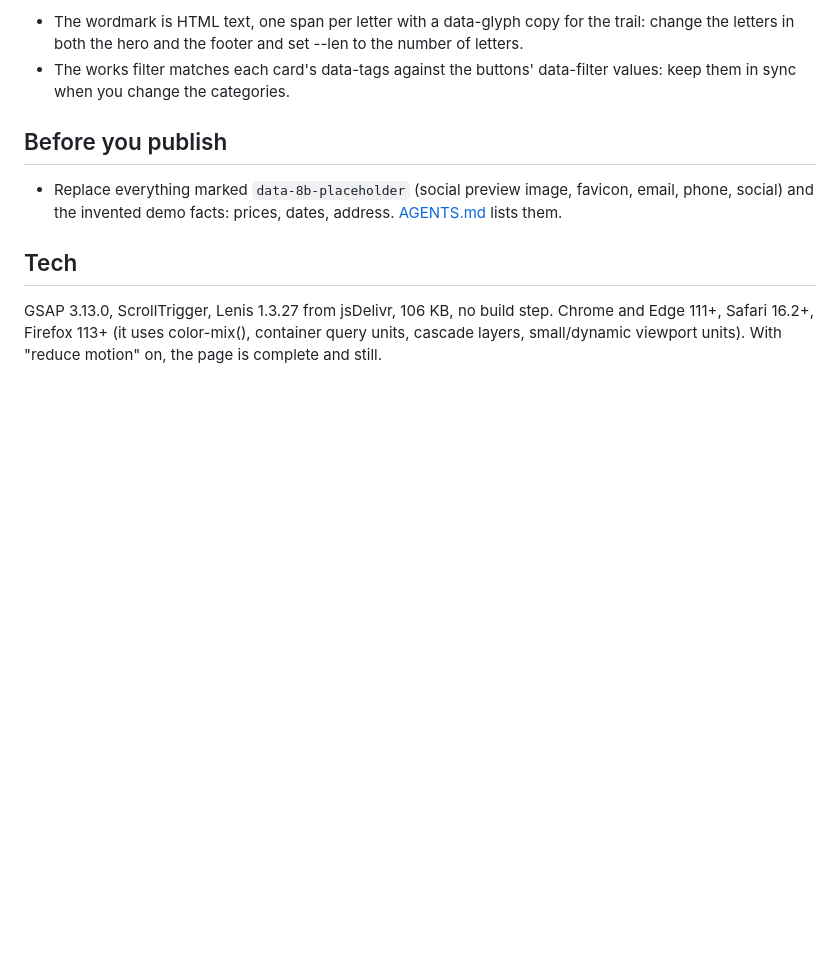
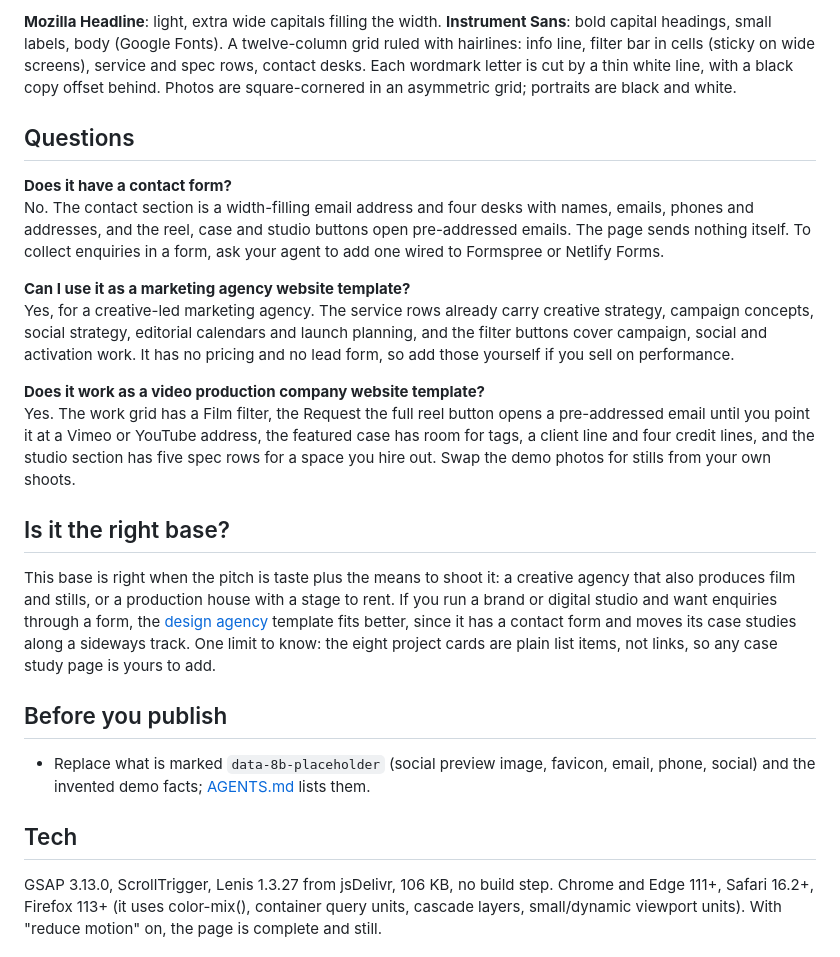
Before and after one commit to 8bsite/creative-agency-website-template, a Markdown page: README.md, the part around one of its changes. Drawn GitHub-style; blank space fills up the shorter version.

```diff
--- a/README.md
+++ b/README.md
@@ -55,10 +57,24 @@ Fonts: Instrument Sans, Mozilla Headline (Google Fonts). Change both through the
 
-- The wordmark is HTML text, one span per letter with a data-glyph copy for the trail: change the letters in both the hero and the footer and set --len to the number of letters.
-- The works filter matches each card's data-tags against the buttons' data-filter values: keep them in sync when you change the categories.
+**Mozilla Headline**: light, extra wide capitals filling the width. **Instrument Sans**: bold capital headings, small labels, body (Google Fonts). A twelve-column grid ruled with hairlines: info line, filter bar in cells (sticky on wide screens), service and spec rows, contact desks. Each wordmark letter is cut by a thin white line, with a black copy offset behind. Photos are square-cornered in an asymmetric grid; portraits are black and white.
+
+## Questions
+
+**Does it have a contact form?**
+No. The contact section is a width-filling email address and four desks with names, emails, phones and addresses, and the reel, case and studio buttons open pre-addressed emails. The page sends nothing itself. To collect enquiries in a form, ask your agent to add one wired to Formspree or Netlify Forms.
+
+**Can I use it as a marketing agency website template?**
+Yes, for a creative-led marketing agency. The service rows already carry creative strategy, campaign concepts, social strategy, editorial calendars and launch planning, and the filter buttons cover campaign, social and activation work. It has no pricing and no lead form, so add those yourself if you sell on performance.
+
+**Does it work as a video production company website template?**
+Yes. The work grid has a Film filter, the Request the full reel button opens a pre-addressed email until you point it at a Vimeo or YouTube address, the featured case has room for tags, a client line and four credit lines, and the studio section has five spec rows for a space you hire out. Swap the demo photos for stills from your own shoots.
+
+## Is it the right base?
+
+This base is right when the pitch is taste plus the means to shoot it: a creative agency that also produces film and stills, or a production house with a stage to rent. If you run a brand or digital studio and want enquiries through a form, the [design agency](https://8b.com/templates/onda/) template fits better, since it has a contact form and moves its case studies along a sideways track. One limit to know: the eight project cards are plain list items, not links, so any case study page is yours to add.
 
 ## Before you publish
 
-- Replace everything marked `data-8b-placeholder` (social preview image, favicon, email, phone, social) and the invented demo facts: prices, dates, address. [AGENTS.md](AGENTS.md) lists them.
+- Replace what is marked `data-8b-placeholder` (social preview image, favicon, email, phone, social) and the invented demo facts; [AGENTS.md](AGENTS.md) lists them.
 
 ## Tech
 
```
Also changed, not shown: other parts of README.md (+30 -28 lines), AGENTS.md (+37 -41 lines).
